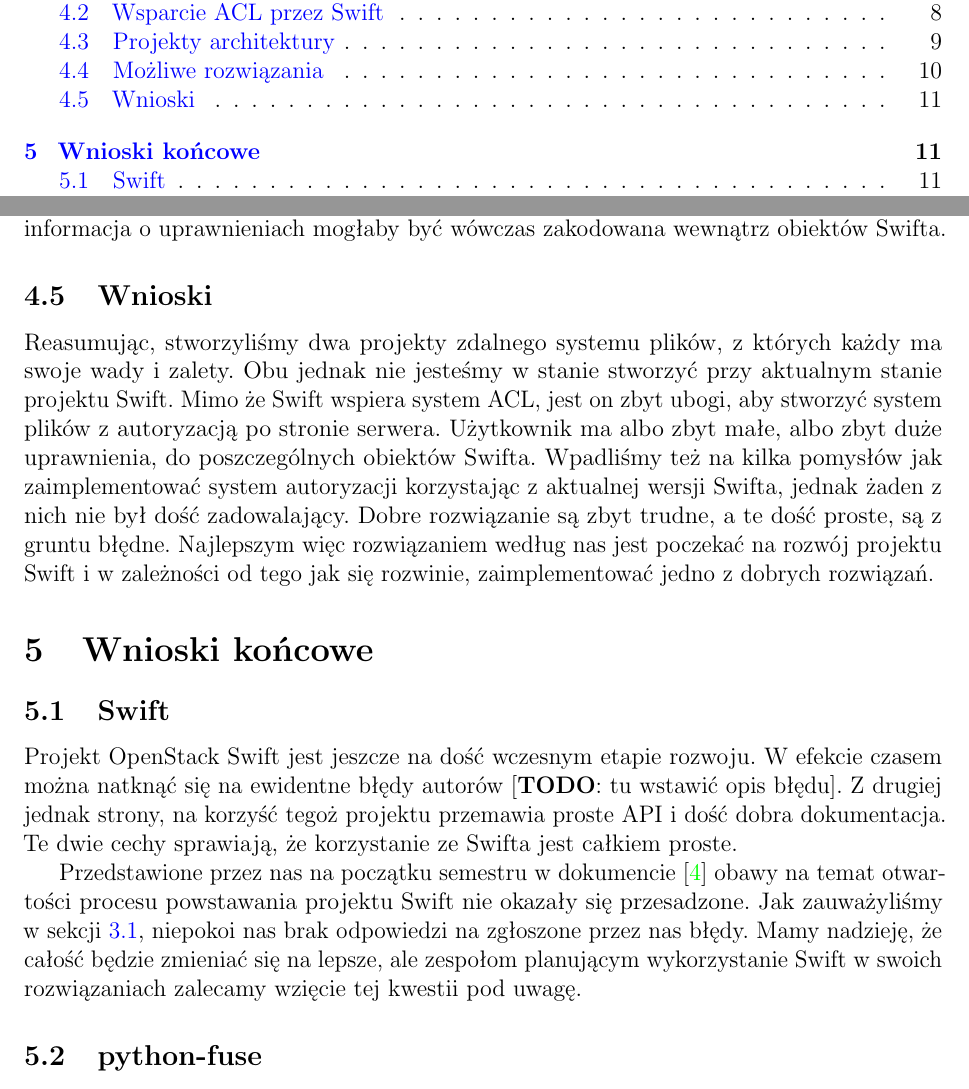
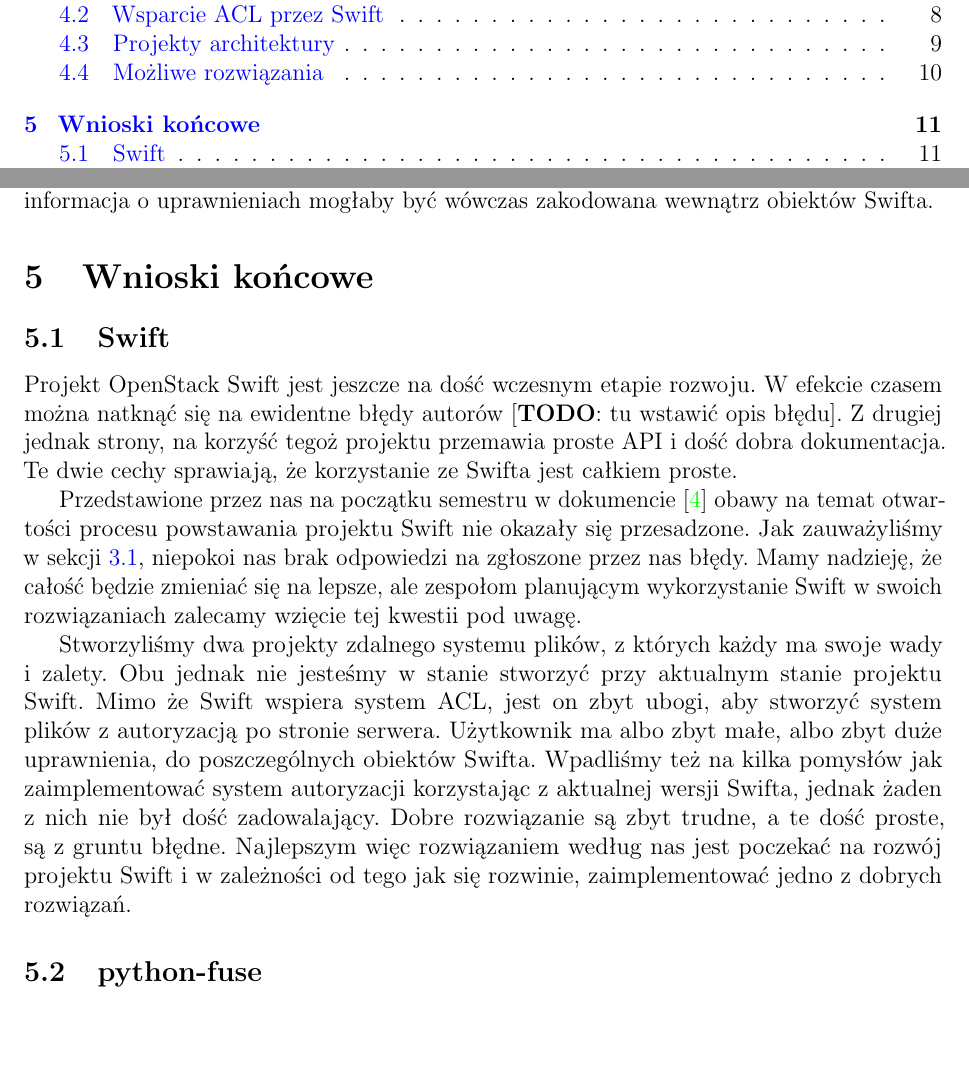
Before and after one commit to jkotur/mini-at-eiti-rso, a LaTeX paper (doc/dokumentacja_koncowa/dokumentacja_koncowa.tex, which reads doc/dokumentacja_koncowa/dla_potomnych.tex, doc/dokumentacja_koncowa/pm.tex): two parts of pages 1 and 11 of 12, joined at a grey line, cut so that both start at the same text, the shorter picture padded with empty space. Compiled offline with pdfLaTeX.

Commit message:
Wnioski z pm.tex przeniesiono do wniosków ogólnych

```diff
--- a/doc/dokumentacja_koncowa/dla_potomnych.tex
+++ b/doc/dokumentacja_koncowa/dla_potomnych.tex
@@ -13,6 +13,18 @@
 zmieniać się na lepsze, ale zespołom planującym wykorzystanie Swift w~swoich
 rozwiązaniach zalecamy wzięcie tej kwestii pod uwagę.
 
+Stworzyliśmy dwa projekty zdalnego systemu plików, z~których każdy ma swoje
+wady i~zalety. Obu jednak nie jesteśmy w stanie stworzyć przy aktualnym stanie
+projektu Swift. Mimo że Swift wspiera system ACL, jest on zbyt ubogi, aby
+stworzyć system plików z autoryzacją po stronie serwera. Użytkownik ma albo zbyt
+małe, albo zbyt duże uprawnienia, do poszczególnych obiektów Swifta. Wpadliśmy
+też na kilka pomysłów jak zaimplementować system autoryzacji korzystając
+z~aktualnej wersji Swifta, jednak żaden z~nich nie był dość zadowalający. Dobre
+rozwiązanie są zbyt trudne, a~te dość proste, są z~gruntu błędne. Najlepszym
+więc rozwiązaniem według nas jest poczekać na rozwój projektu Swift
+i~w~zależności od tego jak się rozwinie, zaimplementować jedno z dobrych
+rozwiązań.
+
 \subsection{python-fuse}
 
 Zdecydowaliśmy się na implementację systemu plików w Pythonie. Biblioteka FUSE
--- a/doc/dokumentacja_koncowa/pm.tex
+++ b/doc/dokumentacja_koncowa/pm.tex
@@ -41,7 +41,3 @@
 	\subsubsection{Wykorzystanie projektu Nova}\label{sub:wykorzystanie projektu nova}
 
     Rozważaliśmy także możliwość wprowadzenia warstwy pośredniczącej między samym Swiftem a~naszym systemem plików. Warstwa ta odpowiadałaby za autoryzację i~posiadała pełen dostęp do chmury Swifta. Warstwę taką można by zrealizować z~wykorzystaniem projektu Nova. Należałoby umieścić w chmurze kilka wirtualnych serwerów, które sprawdzałyby, do jakich zasobów użytkownik ma dostęp. Klient łączyłby się do serwera, a~ten przekazywałby mu dane, po uprzedniej autoryzacji użytkownika i sprawdzeniu jego uprawnień. Sama informacja o uprawnieniach mogłaby być wówczas zakodowana wewnątrz obiektów Swifta.
-
-	\subsection{Wnioski}\label{sec:wnioski}
-
-	Reasumując, stworzyliśmy dwa projekty zdalnego systemu plików, z których każdy ma swoje wady i zalety. Obu jednak nie jesteśmy w stanie stworzyć przy aktualnym stanie projektu Swift. Mimo że Swift wspiera system ACL, jest on zbyt ubogi, aby stworzyć system plików z autoryzacją po stronie serwera. Użytkownik ma albo zbyt małe, albo zbyt duże uprawnienia, do poszczególnych obiektów Swifta. Wpadliśmy też na kilka pomysłów jak zaimplementować system autoryzacji korzystając z aktualnej wersji Swifta, jednak żaden z nich nie był dość zadowalający. Dobre rozwiązanie są zbyt trudne, a te dość proste, są z gruntu błędne. Najlepszym więc rozwiązaniem według nas jest poczekać na rozwój projektu Swift i w zależności od tego jak się rozwinie, zaimplementować jedno z dobrych rozwiązań.
```
